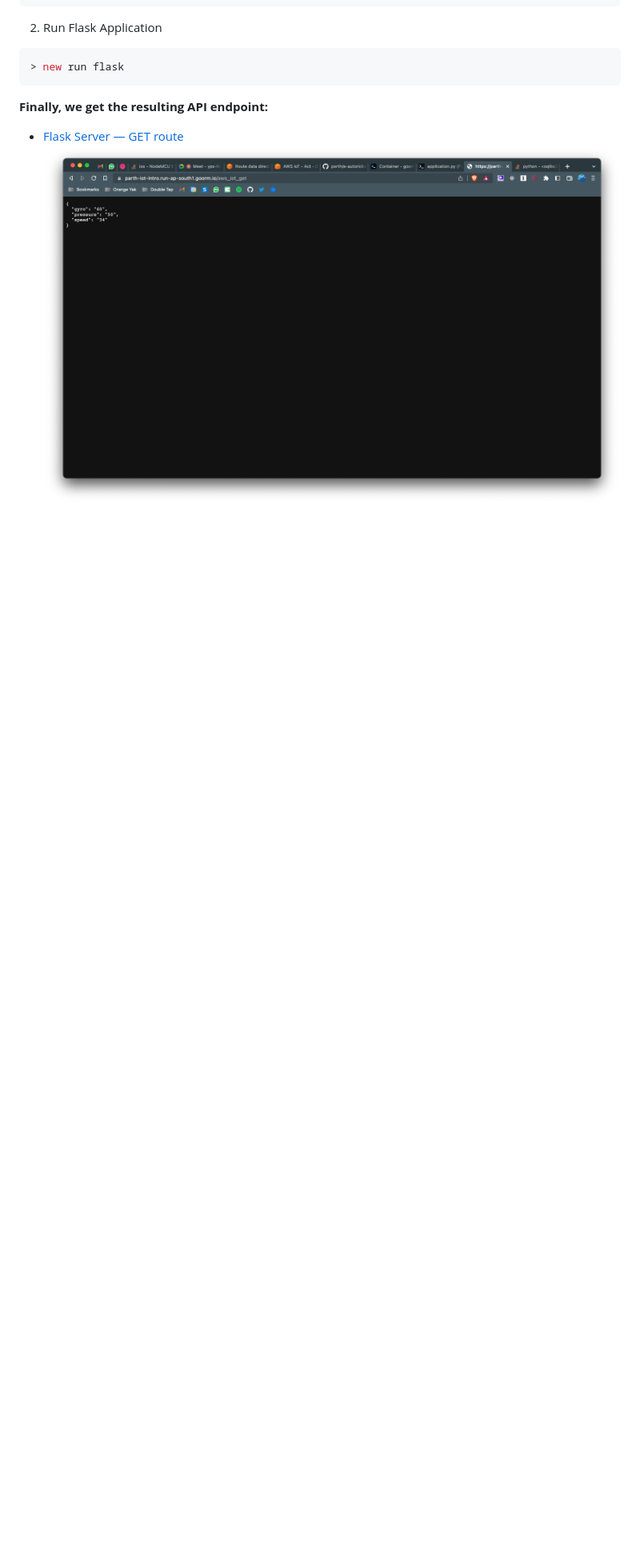
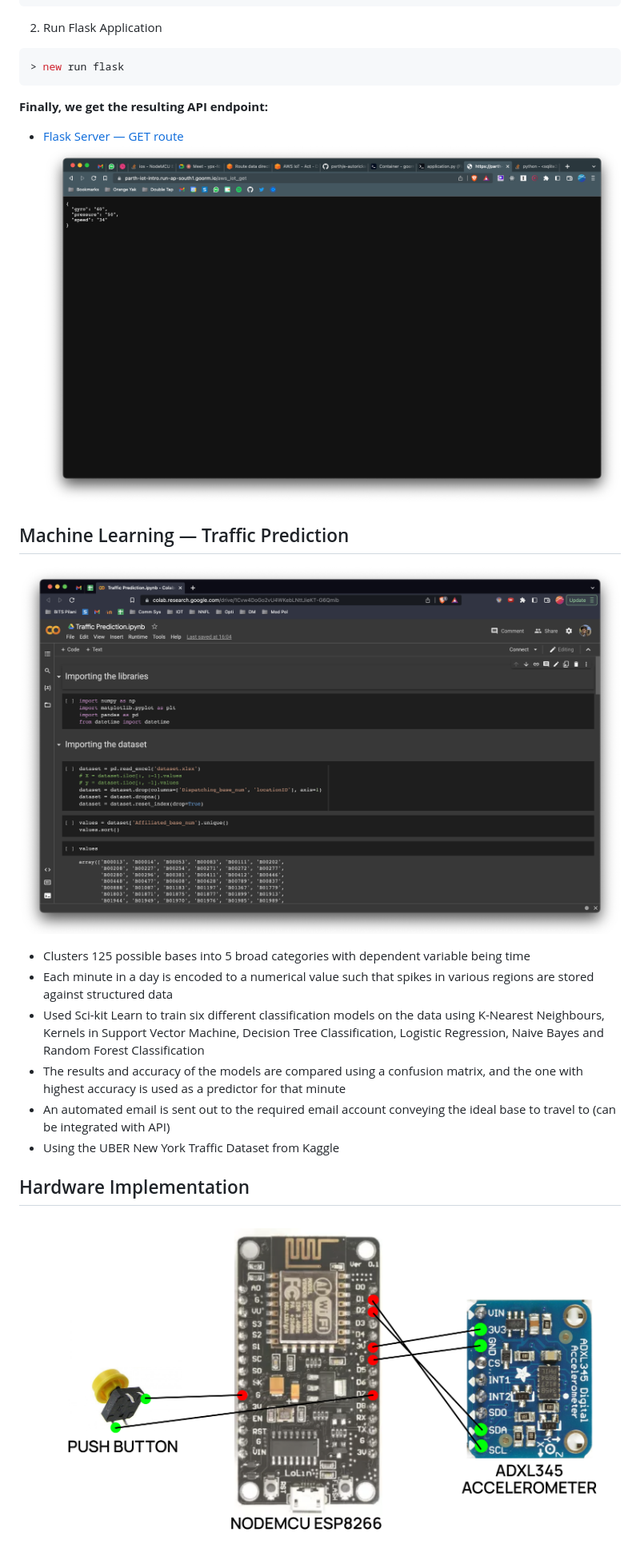
Before and after one commit to psrth/e-autorickshaw-iot-stack, a Markdown page: README.md, the part around the change printed below. Shown: that part at 80% size. Rendered like a GitHub page; pictures changed too: resources/hw.png (added), resources/ml.png (added); blank space fills up the shorter version.

Commit message:
🚀 (feat) update README.md

```diff
--- a/README.md
+++ b/README.md
@@ -87,3 +155,18 @@ npm run dev
 
 - [Flask Server — GET route](https://parth-iot-intro.run-ap-south1.goorm.io/aws_iot_get)
   ![Flask GET request Image](/resources/flask-get.png)
+
+## Machine Learning — Traffic Prediction
+
+![ml](/resources/ml.png)
+
+- Clusters 125 possible bases into 5 broad categories with dependent variable being time
+- Each minute in a day is encoded to a numerical value such that spikes in various regions are stored against structured data
+- Used Sci-kit Learn to train six different classification models on the data using K-Nearest Neighbours, Kernels in Support Vector Machine, Decision Tree Classification, Logistic Regression, Naive Bayes and Random Forest Classification
+- The results and accuracy of the models are compared using a confusion matrix, and the one with highest accuracy is used as a predictor for that minute
+- An automated email is sent out to the required email account conveying the ideal base to travel to (can be integrated with API)
+- Using the UBER New York Traffic Dataset from Kaggle
+
+## Hardware Implementation
+
+![hw](/resources/hw.png)
```
Also changed, not shown: other parts of README.md (+80 -12 lines), resources/cover.png (added), resources/features.png (added), 3 other files.
